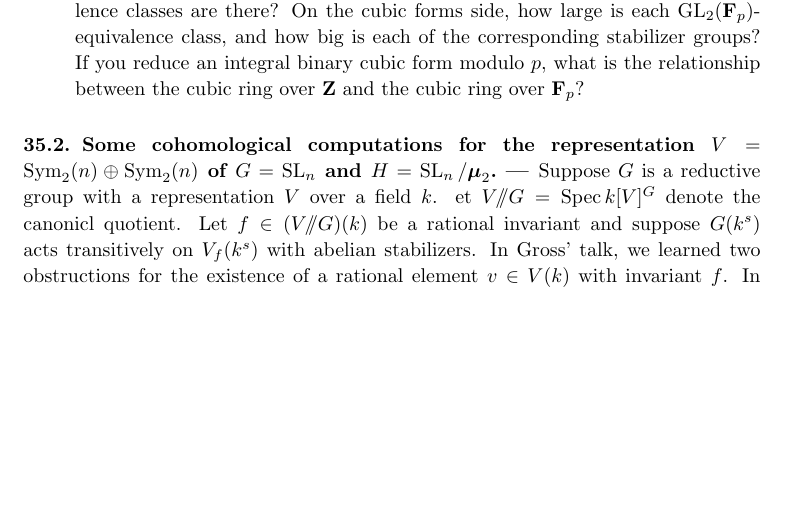
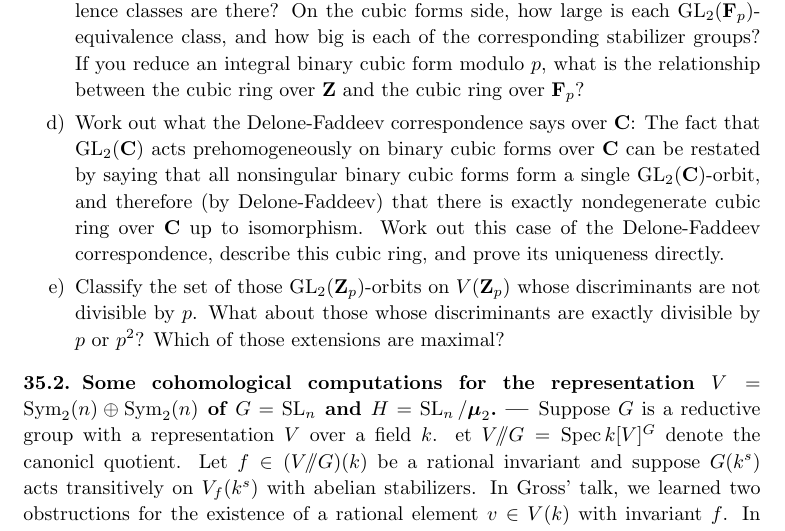
Before and after one commit to dkmiller/SMS, a LaTeX document (sms.tex, which reads exercises.tex): part of page 128 of 136 before the commit and part of page 128 of 137 after it, cut so that both start at the same text, the shorter picture padded with empty space. Compiled offline with pdfLaTeX.

Commit message:
more exercises

```diff
--- a/exercises.tex
+++ b/exercises.tex
@@ -79,6 +79,17 @@ from one section to another! What is the same, and what is different?
     class, and how big is each of the corresponding stabilizer groups? If you
     reduce an integral binary cubic form modulo $p$, what is the relationship
     between the cubic ring over $\dZ$ and the cubic ring over $\dF_p$?
+  \item Work out what the Delone-Faddeev correspondence says over $\dC$: The
+    fact that $\generallinear_2(\dC)$ acts prehomogeneously on binary cubic
+    forms over $\dC$ can be restated by saying that all nonsingular binary
+    cubic forms form a single $\generallinear_2(\dC)$-orbit, and therefore (by
+    Delone-Faddeev) that there is exactly nondegenerate cubic ring over $\dC$
+    up to isomorphism. Work out this case of the Delone-Faddeev correspondence,
+    describe this cubic ring, and prove its uniqueness directly.
+  \item Classify the set of those $\generallinear_2(\dZ_p)$-orbits on
+    $V(\dZ_p)$ whose discriminants are not divisible by $p$. What about those
+    whose discriminants are exactly divisible by $p$ or $p^2$? Which of those
+    extensions are maximal?
 \end{enumerate}
 
 
```
